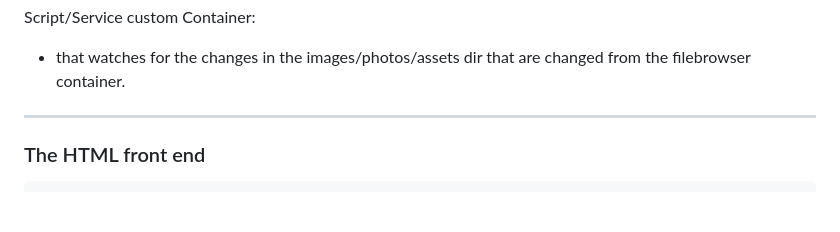
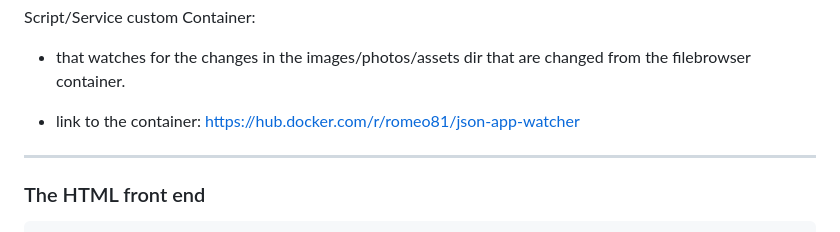
Before and after one commit to romeo81/Slide-show-app, a Markdown page: README.md, the part around the change. Rendered like a GitHub page; blank space fills up the shorter version.

Commit message:
added link for the dockerhub container

```diff
--- a/README.md
+++ b/README.md
@@ -22,6 +22,8 @@ Nginx Container:
 Script/Service custom Container:
 
 - that watches for the changes in the images/photos/assets dir that are changed from the filebrowser container.
+
+- link to the container: https://hub.docker.com/r/romeo81/json-app-watcher
 
 ---
 
```
